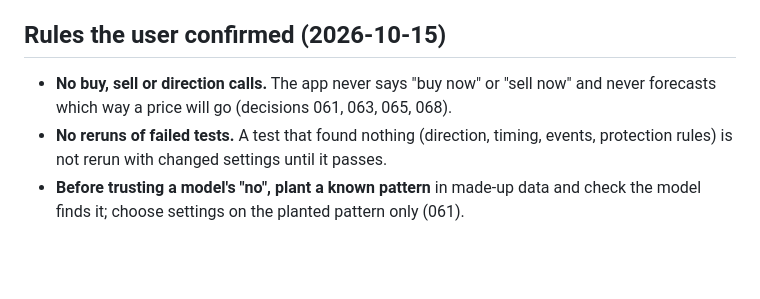
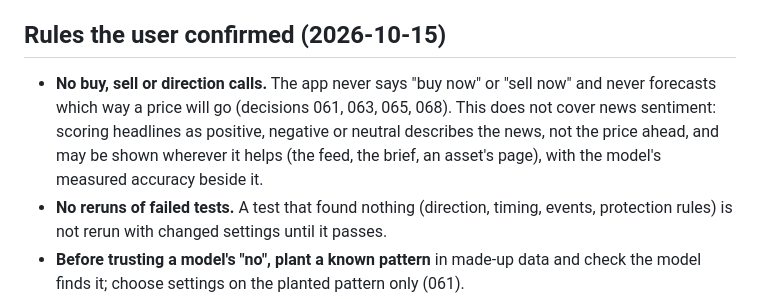
Before and after one commit to LouSens/RADAR, a Markdown page: CLAUDE.md, the part around the change. Rendered like a GitHub page; blank space fills up the shorter version.

Commit message:
docs: news sentiment is not a direction call
Co-Authored-By: Claude Opus 5.5 <noreply@anthropic.com>

```diff
--- a/CLAUDE.md
+++ b/CLAUDE.md
@@ -72,7 +72,10 @@ These apply to every change.
 ## Rules the user confirmed (2026-10-15)
 
 - **No buy, sell or direction calls.** The app never says "buy now" or "sell now" and
-  never forecasts which way a price will go (decisions 061, 063, 065, 068).
+  never forecasts which way a price will go (decisions 061, 063, 065, 068). This does
+  not cover news sentiment: scoring headlines as positive, negative or neutral describes
+  the news, not the price ahead, and may be shown wherever it helps (the feed, the brief,
+  an asset's page), with the model's measured accuracy beside it.
 - **No reruns of failed tests.** A test that found nothing (direction, timing, events,
   protection rules) is not rerun with changed settings until it passes.
 - **Before trusting a model's "no", plant a known pattern** in made-up data and check the
```
